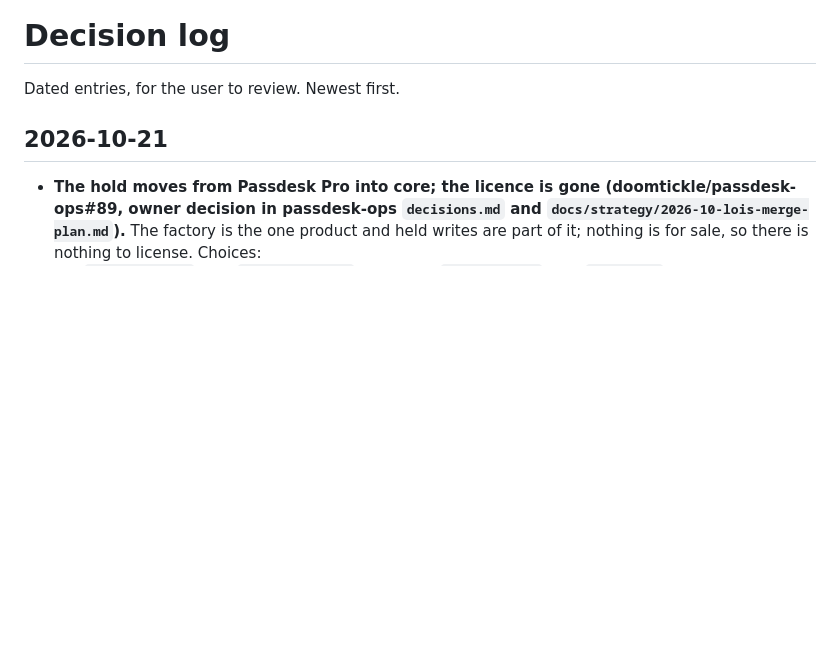
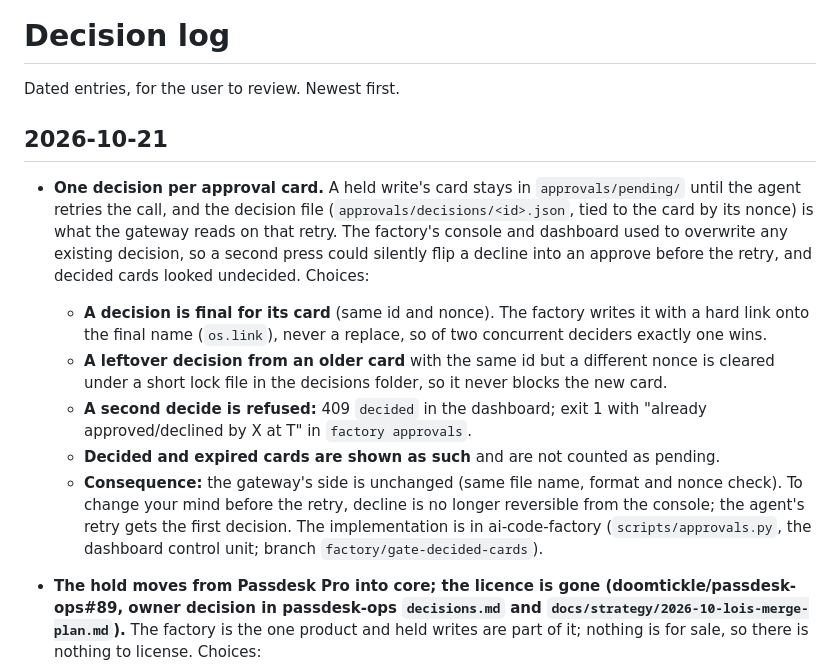
Before and after one commit to doomtickle/ai-code-factory, a Markdown page: docs/decisions.md, the part around the change. Rendered like a GitHub page; blank space fills up the shorter version.

Commit message:
Decision: one decision per approval card
Records that a decision is final for its card, the hard-link write, the
409 refusal and the decided-card display in ai-code-factory's
factory/gate-decided-cards. The gateway side is unchanged.

Co-Authored-By: Claude Code <noreply@anthropic.com>

```diff
--- a/docs/decisions.md
+++ b/docs/decisions.md
@@ -3,6 +3,29 @@
 Dated entries, for the user to review. Newest first.
 
 ## 2026-10-21
+
+- **One decision per approval card.** A held write's card stays in
+  `approvals/pending/` until the agent retries the call, and the decision
+  file (`approvals/decisions/<id>.json`, tied to the card by its nonce) is
+  what the gateway reads on that retry. The factory's console and dashboard
+  used to overwrite any existing decision, so a second press could silently
+  flip a decline into an approve before the retry, and decided cards looked
+  undecided. Choices:
+  - **A decision is final for its card** (same id and nonce). The factory
+    writes it with a hard link onto the final name (`os.link`), never a
+    replace, so of two concurrent deciders exactly one wins.
+  - **A leftover decision from an older card** with the same id but a
+    different nonce is cleared under a short lock file in the decisions
+    folder, so it never blocks the new card.
+  - **A second decide is refused:** 409 `decided` in the dashboard; exit 1
+    with "already approved/declined by X at T" in `factory approvals`.
+  - **Decided and expired cards are shown as such** and are not counted as
+    pending.
+  - **Consequence:** the gateway's side is unchanged (same file name, format
+    and nonce check). To change your mind before the retry, decline is no
+    longer reversible from the console; the agent's retry gets the first
+    decision. The implementation is in ai-code-factory (`scripts/approvals.py`,
+    the dashboard control unit; branch `factory/gate-decided-cards`).
 
 - **The hold moves from Passdesk Pro into core; the licence is gone
   (doomtickle/passdesk-ops#89, owner decision in passdesk-ops
```
